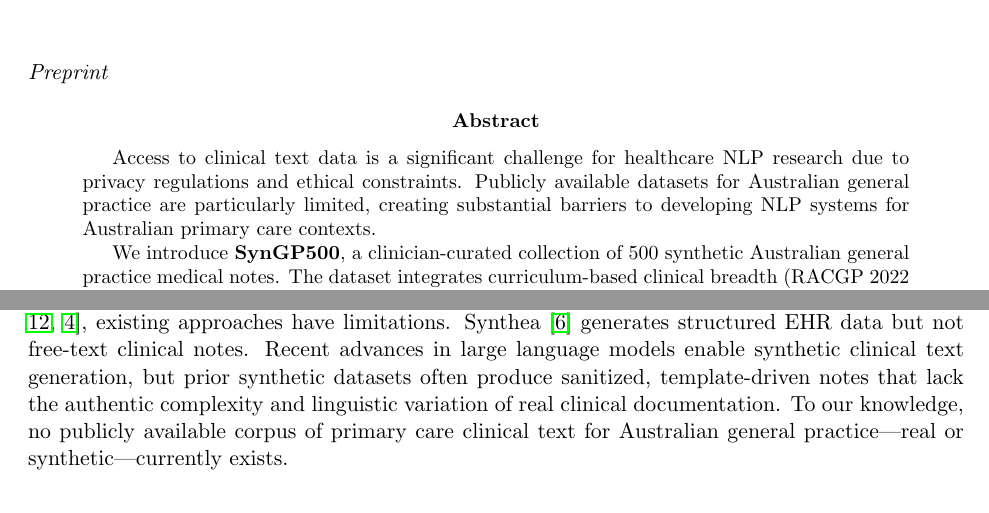
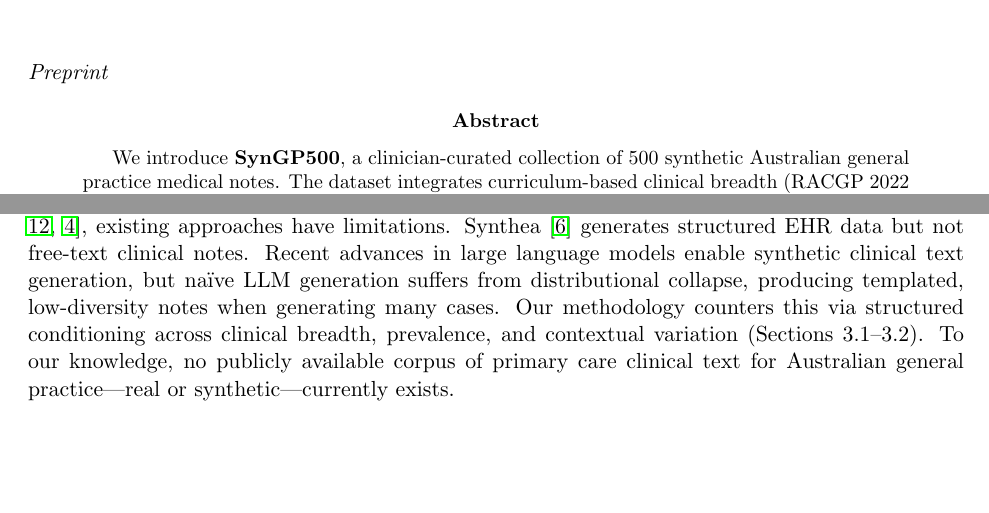
Before and after one commit to pisong314/syngp500, a LaTeX paper (paper/syngp500_paper.tex): two parts of pages 1 and 2 of 15, joined at a grey line, cut so that both start at the same text. Compiled offline with pdfLaTeX.

Commit message:
small paper edit

```diff
--- a/paper/syngp500_paper.tex
+++ b/paper/syngp500_paper.tex
@@ -29,8 +29,6 @@
 \noindent\textit{Preprint}
 
 \begin{abstract}
-Access to clinical text data is a significant challenge for healthcare NLP research due to privacy regulations and ethical constraints. Publicly available datasets for Australian general practice are particularly limited, creating substantial barriers to developing NLP systems for Australian primary care contexts.
-
 We introduce \textbf{SynGP500}, a clinician-curated collection of 500 synthetic Australian general practice medical notes. The dataset integrates curriculum-based clinical breadth (RACGP 2022 Curriculum), epidemiologically-calibrated prevalence (BEACH study), and diverse consultation contexts. This approach systematically includes both common presentations and less-common curriculum-specified conditions that GPs must recognize but appear infrequently in single-practice populations, potentially supporting more generalizable model training than datasets constrained by naturally occurring case distributions.
 
 SynGP500 is messy by design, reflecting the authentic complexity of healthcare delivery: telegraphic documentation, typos, patient non-adherence, socioeconomic barriers, and clinician-patient disagreements—unlike sanitized synthetic datasets that obscure clinical realities.
@@ -60,7 +58,7 @@ We introduce \textbf{SynGP500}, a clinician-curated collection of 500 synthetic
 
 Existing clinical text datasets do not address primary care contexts, particularly Australian general practice. Large-scale corpora such as MIMIC-III/IV \cite{mimic} and i2b2 \cite{i2b2} focus on U.S. hospital inpatient and ICU settings rather than primary care. While some nations maintain research databases of primary care records (e.g., UK's Clinical Practice Research Datalink, Netherlands IPCI database), these remain access-restricted, geographically-specific, and do not address Australian clinical contexts. Primary care documentation presents distinctive NLP challenges compared to hospital settings: broader clinical scope spanning minor acute illness to complex multimorbidity, time-constrained telegraphic documentation, and the long-tail problem where less-common presentations collectively form a substantial part of practice.
 
-While synthetic data generation offers a privacy-preserving alternative for healthcare NLP \cite{tucker2020, chen2021, synthetic}, existing approaches have limitations. Synthea \cite{synthea} generates structured EHR data but not free-text clinical notes. Recent advances in large language models enable synthetic clinical text generation, but prior synthetic datasets often produce sanitized, template-driven notes that lack the authentic complexity and linguistic variation of real clinical documentation. To our knowledge, no publicly available corpus of primary care clinical text for Australian general practice—real or synthetic—currently exists.
+While synthetic data generation offers a privacy-preserving alternative for healthcare NLP \cite{tucker2020, chen2021, synthetic}, existing approaches have limitations. Synthea \cite{synthea} generates structured EHR data but not free-text clinical notes. Recent advances in large language models enable synthetic clinical text generation, but naïve LLM generation suffers from distributional collapse, producing templated, low-diversity notes when generating many cases. Our methodology counters this via structured conditioning across clinical breadth, prevalence, and contextual variation (Sections~3.1--3.2). To our knowledge, no publicly available corpus of primary care clinical text for Australian general practice—real or synthetic—currently exists.
 
 \section{Methods}
 
```
Also changed, not shown: paper/syngp500_paper.pdf.
